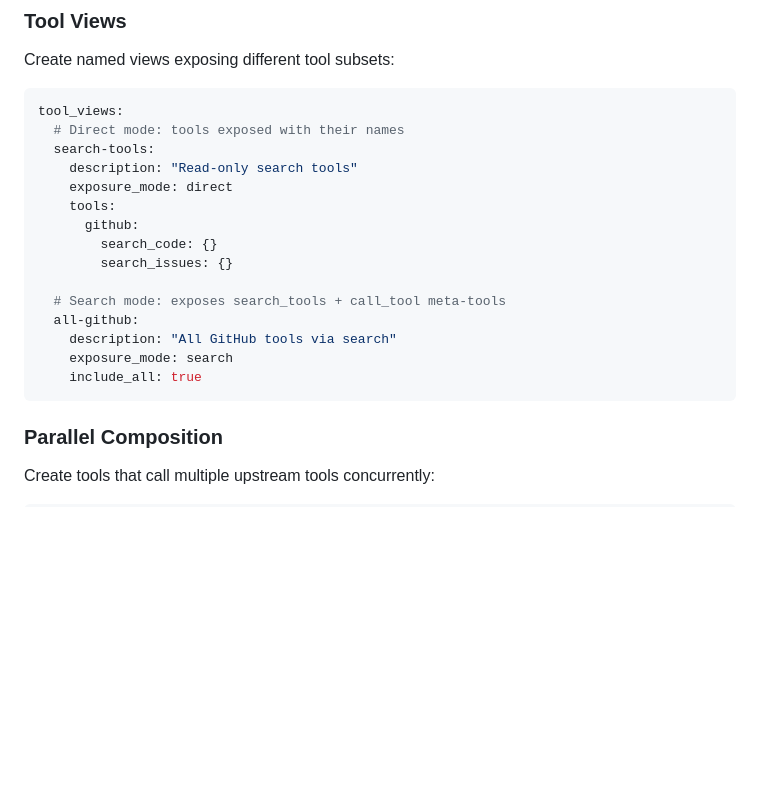
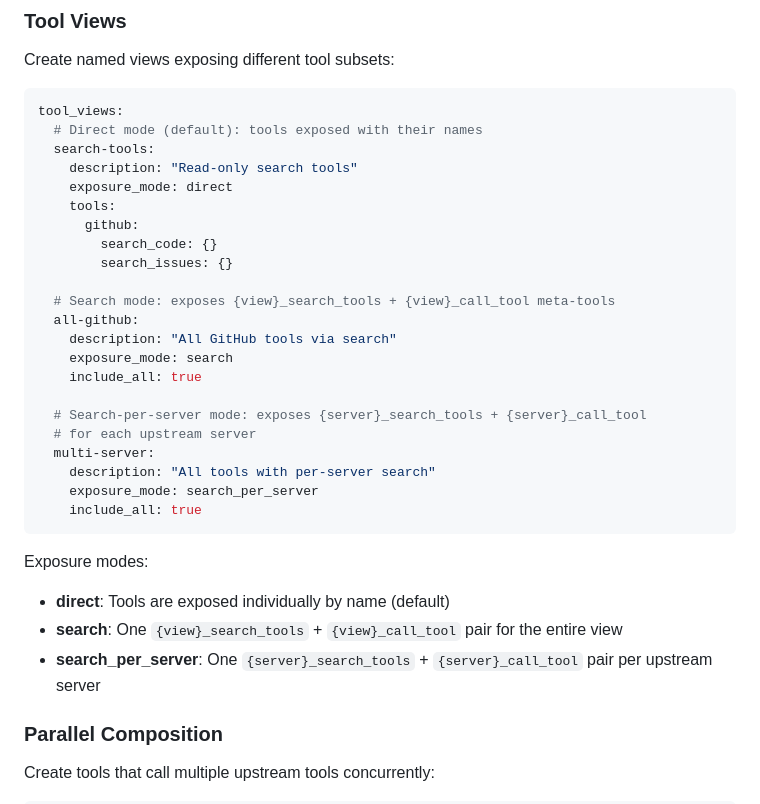
Before and after one commit to abrookins/easy-mcp-proxy, a Markdown page: README.md, the part around one of its changes. Rendered like a GitHub page; blank space fills up the shorter version.

Commit message:
Reference auth and tool search features

````diff
--- a/README.md
+++ b/README.md
@@ -208,7 +208,7 @@ Create named views exposing different tool subsets:
 
 ```yaml
 tool_views:
-  # Direct mode: tools exposed with their names
+  # Direct mode (default): tools exposed with their names
   search-tools:
     description: "Read-only search tools"
     exposure_mode: direct
@@ -217,12 +217,24 @@ tool_views:
         search_code: {}
         search_issues: {}
 
-  # Search mode: exposes search_tools + call_tool meta-tools
+  # Search mode: exposes {view}_search_tools + {view}_call_tool meta-tools
   all-github:
     description: "All GitHub tools via search"
     exposure_mode: search
     include_all: true
+
+  # Search-per-server mode: exposes {server}_search_tools + {server}_call_tool
+  # for each upstream server
+  multi-server:
+    description: "All tools with per-server search"
+    exposure_mode: search_per_server
+    include_all: true
 ```
+
+Exposure modes:
+- **direct**: Tools are exposed individually by name (default)
+- **search**: One `{view}_search_tools` + `{view}_call_tool` pair for the entire view
+- **search_per_server**: One `{server}_search_tools` + `{server}_call_tool` pair per upstream server
 
 ### Parallel Composition
 
````
Also changed, not shown: other parts of README.md (+20 -0 lines).
